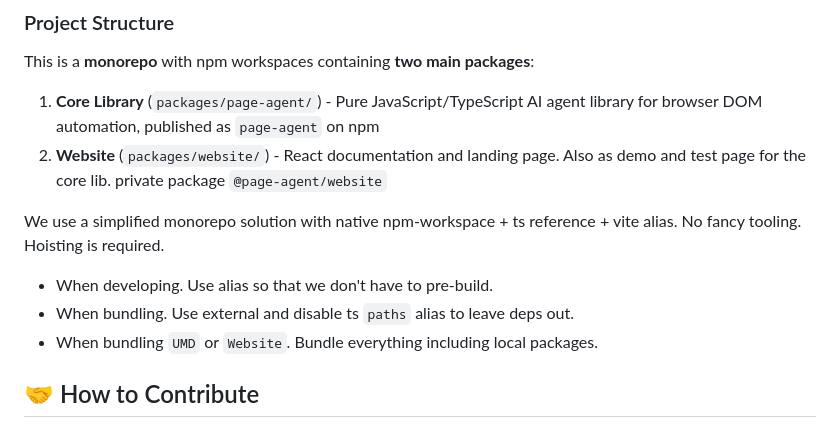
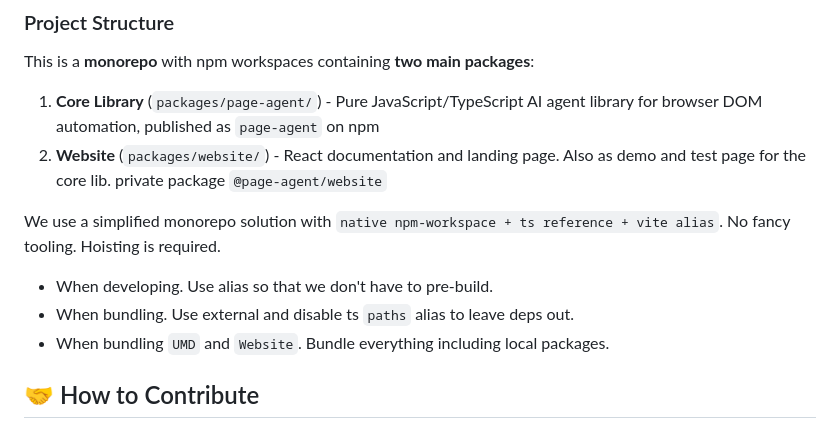
Before and after one commit to kemalilketuna/Navvy, a Markdown page: CONTRIBUTING.md, the part around one of its changes. Drawn GitHub-style.

```diff
--- a/CONTRIBUTING.md
+++ b/CONTRIBUTING.md
@@ -27,11 +25,11 @@ This is a **monorepo** with npm workspaces containing **two main packages**:
 1. **Core Library** (`packages/page-agent/`) - Pure JavaScript/TypeScript AI agent library for browser DOM automation, published as `page-agent` on npm
 2. **Website** (`packages/website/`) - React documentation and landing page. Also as demo and test page for the core lib. private package `@page-agent/website`
 
-We use a simplified monorepo solution with native npm-workspace + ts reference + vite alias. No fancy tooling. Hoisting is required.
+We use a simplified monorepo solution with `native npm-workspace + ts reference + vite alias`. No fancy tooling. Hoisting is required.
 
 - When developing. Use alias so that we don't have to pre-build.
 - When bundling. Use external and disable ts `paths` alias to leave deps out.
-- When bundling `UMD` or `Website`. Bundle everything including local packages.
+- When bundling `UMD` and `Website`. Bundle everything including local packages.
 
 ## 🤝 How to Contribute
 
```
Also changed, not shown: other parts of CONTRIBUTING.md (+9 -22 lines).
